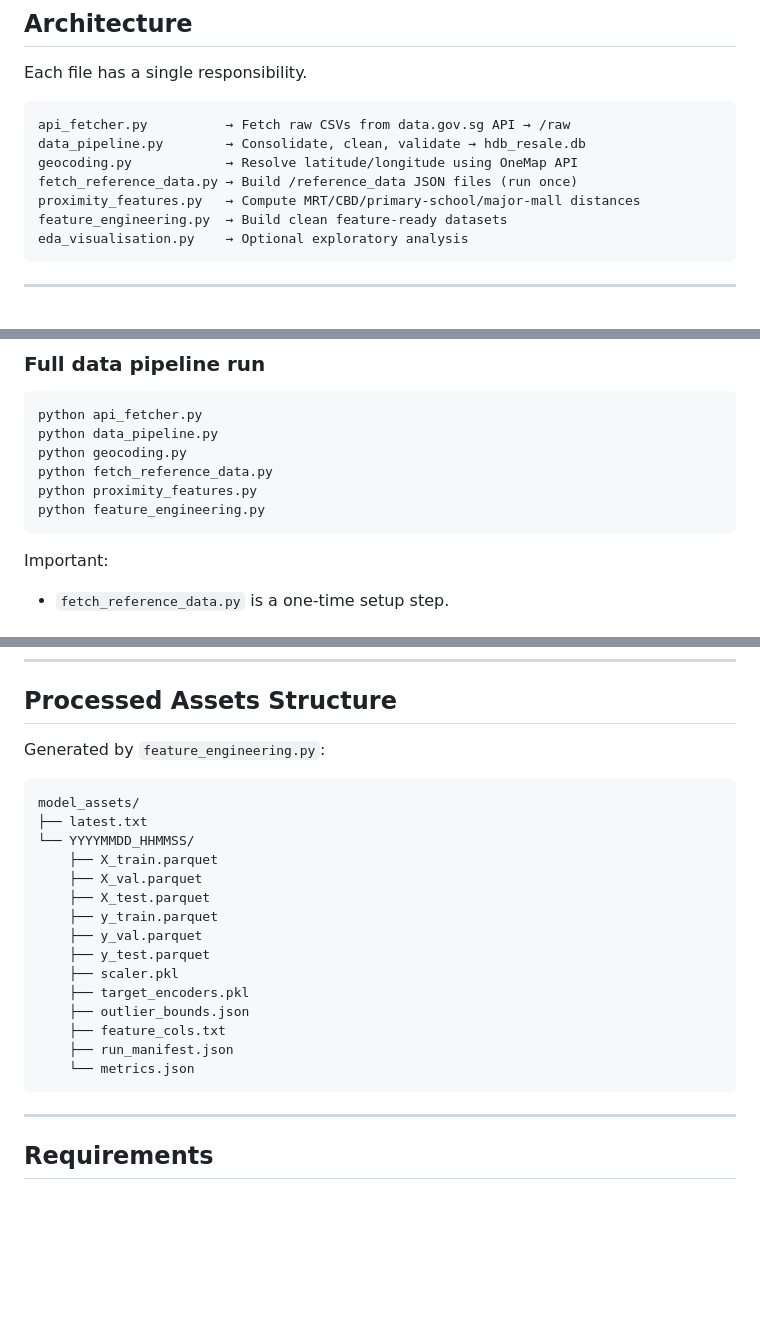
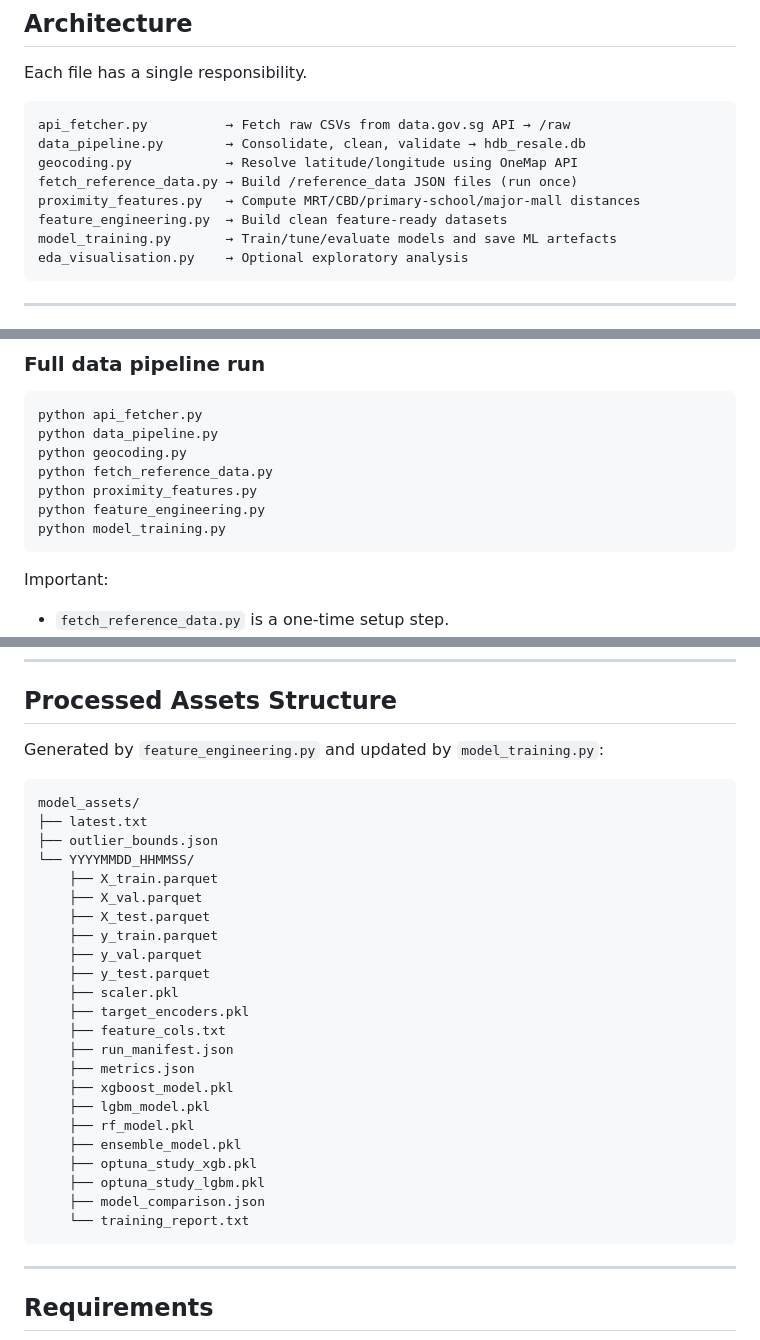
Before and after one commit to MARCHTOWNE/FYP-26-S1-22-PropSight, a Markdown page: README.md, 3 parts joined by grey strips. Rendered like a GitHub page; blank space fills up the shorter version.

`````diff
--- a/README.md
+++ b/README.md
@@ -40,6 +40,7 @@ geocoding.py            → Resolve latitude/longitude using OneMap API
 fetch_reference_data.py → Build /reference_data JSON files (run once)
 proximity_features.py   → Compute MRT/CBD/primary-school/major-mall distances
 feature_engineering.py  → Build clean feature-ready datasets
+model_training.py       → Train/tune/evaluate models and save ML artefacts
 eda_visualisation.py    → Optional exploratory analysis
 ````
 
@@ -178,6 +179,7 @@ python geocoding.py
 python fetch_reference_data.py
 python proximity_features.py
 python feature_engineering.py
+python model_training.py
 ```
 
 Important:
@@ -345,11 +399,12 @@ Validation is handled in `validate_data()` in `data_pipeline.py`.
 
 ## Processed Assets Structure
 
-Generated by `feature_engineering.py`:
+Generated by `feature_engineering.py` and updated by `model_training.py`:
 
 ```text
 model_assets/
 ├── latest.txt
+├── outlier_bounds.json
 └── YYYYMMDD_HHMMSS/
     ├── X_train.parquet
     ├── X_val.parquet
@@ -359,10 +414,17 @@ model_assets/
     ├── y_test.parquet
     ├── scaler.pkl
     ├── target_encoders.pkl
-    ├── outlier_bounds.json
     ├── feature_cols.txt
     ├── run_manifest.json
-    └── metrics.json
+    ├── metrics.json
+    ├── xgboost_model.pkl
+    ├── lgbm_model.pkl
+    ├── rf_model.pkl
+    ├── ensemble_model.pkl
+    ├── optuna_study_xgb.pkl
+    ├── optuna_study_lgbm.pkl
+    ├── model_comparison.json
+    └── training_report.txt
 ```
 
 ---
`````
Also changed, not shown: other parts of README.md (+52 -0 lines).
